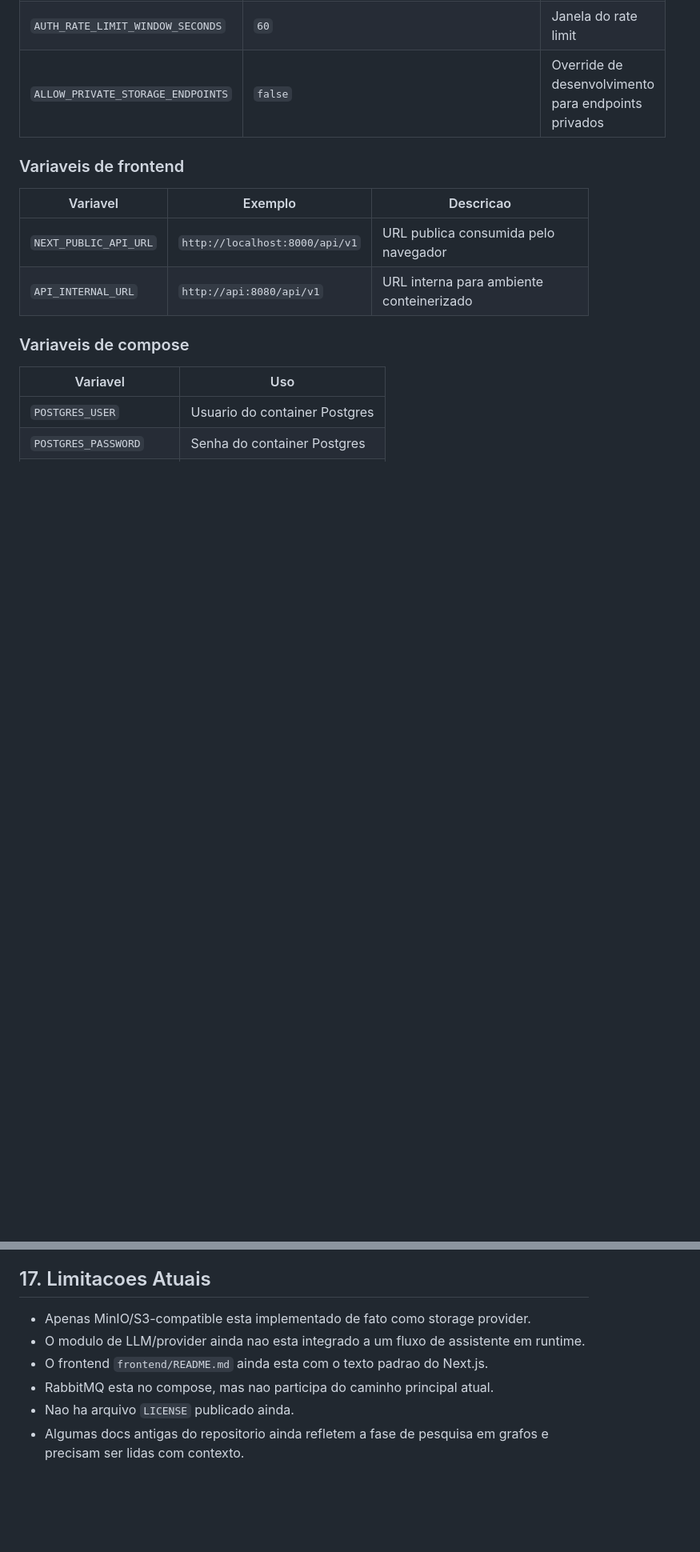
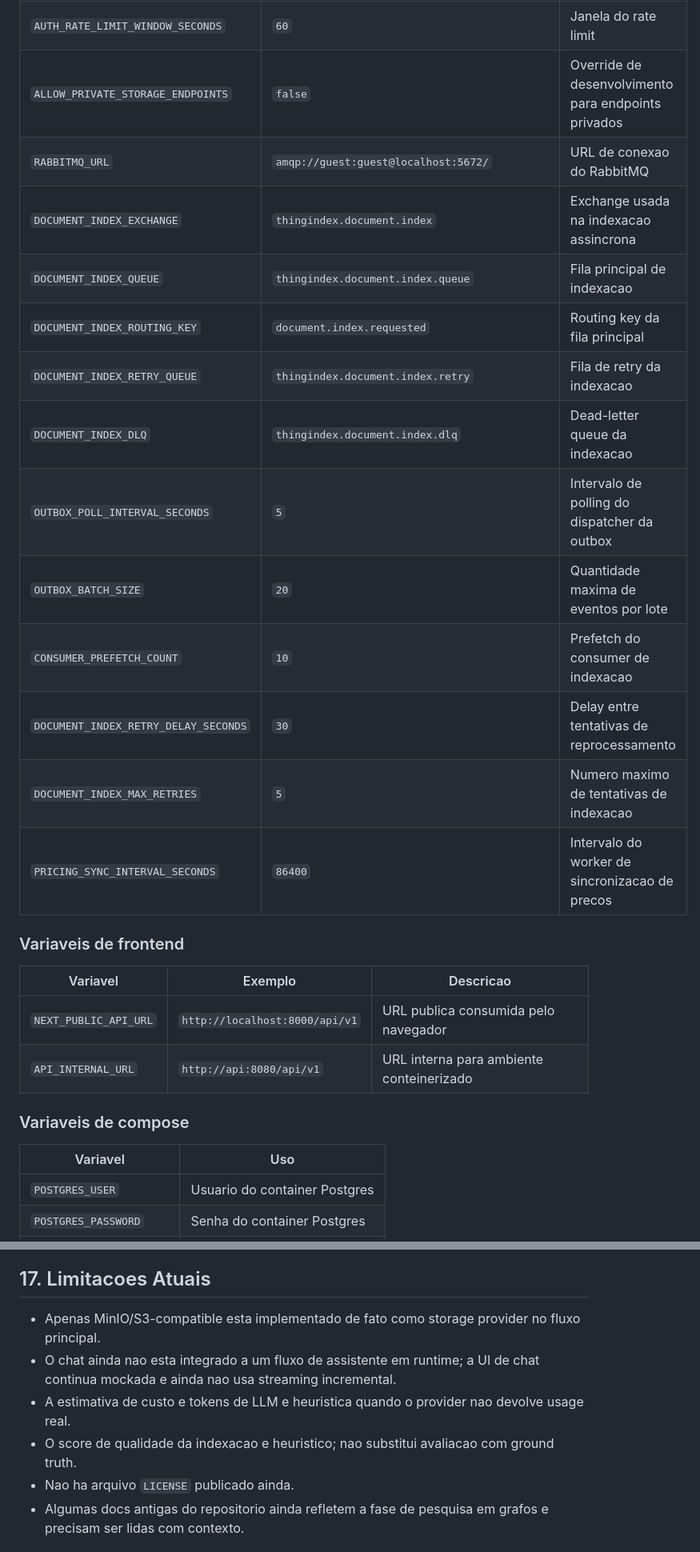
Before and after one commit to EduardoMG12/ThingIndex, a Markdown page: README.md, 2 parts joined by grey strips. Shown at 80% size. GitHub-like rendering; blank space fills up the shorter version.

Commit message:
docs(readme): refresh project capabilities and security status

```diff
--- a/README.md
+++ b/README.md
@@ -364,6 +378,18 @@ O arquivo `.env.example` foi pensado para **desenvolvimento local**. Em producao
 | `AUTH_RATE_LIMIT_REQUESTS` | `10` | Limite de requests de auth por janela |
 | `AUTH_RATE_LIMIT_WINDOW_SECONDS` | `60` | Janela do rate limit |
 | `ALLOW_PRIVATE_STORAGE_ENDPOINTS` | `false` | Override de desenvolvimento para endpoints privados |
+| `RABBITMQ_URL` | `amqp://guest:guest@localhost:5672/` | URL de conexao do RabbitMQ |
+| `DOCUMENT_INDEX_EXCHANGE` | `thingindex.document.index` | Exchange usada na indexacao assincrona |
+| `DOCUMENT_INDEX_QUEUE` | `thingindex.document.index.queue` | Fila principal de indexacao |
+| `DOCUMENT_INDEX_ROUTING_KEY` | `document.index.requested` | Routing key da fila principal |
+| `DOCUMENT_INDEX_RETRY_QUEUE` | `thingindex.document.index.retry` | Fila de retry da indexacao |
+| `DOCUMENT_INDEX_DLQ` | `thingindex.document.index.dlq` | Dead-letter queue da indexacao |
+| `OUTBOX_POLL_INTERVAL_SECONDS` | `5` | Intervalo de polling do dispatcher da outbox |
+| `OUTBOX_BATCH_SIZE` | `20` | Quantidade maxima de eventos por lote |
+| `CONSUMER_PREFETCH_COUNT` | `10` | Prefetch do consumer de indexacao |
+| `DOCUMENT_INDEX_RETRY_DELAY_SECONDS` | `30` | Delay entre tentativas de reprocessamento |
+| `DOCUMENT_INDEX_MAX_RETRIES` | `5` | Numero maximo de tentativas de indexacao |
+| `PRICING_SYNC_INTERVAL_SECONDS` | `86400` | Intervalo do worker de sincronizacao de precos |
 
 ### Variaveis de frontend
 
@@ -625,10 +658,10 @@ Os materiais em `docs/` e `frontend/architecture/` registram essa evolucao e tam
 
 ## 17. Limitacoes Atuais
 
-- Apenas MinIO/S3-compatible esta implementado de fato como storage provider.
-- O modulo de LLM/provider ainda nao esta integrado a um fluxo de assistente em runtime.
-- O frontend `frontend/README.md` ainda esta com o texto padrao do Next.js.
-- RabbitMQ esta no compose, mas nao participa do caminho principal atual.
+- Apenas MinIO/S3-compatible esta implementado de fato como storage provider no fluxo principal.
+- O chat ainda nao esta integrado a um fluxo de assistente em runtime; a UI de chat continua mockada e ainda nao usa streaming incremental.
+- A estimativa de custo e tokens de LLM e heuristica quando o provider nao devolve usage real.
+- O score de qualidade da indexacao e heuristico; nao substitui avaliacao com ground truth.
 - Nao ha arquivo `LICENSE` publicado ainda.
 - Algumas docs antigas do repositorio ainda refletem a fase de pesquisa em grafos e precisam ser lidas com contexto.
 
```
Also changed, not shown: other parts of README.md (+28 -7 lines).
